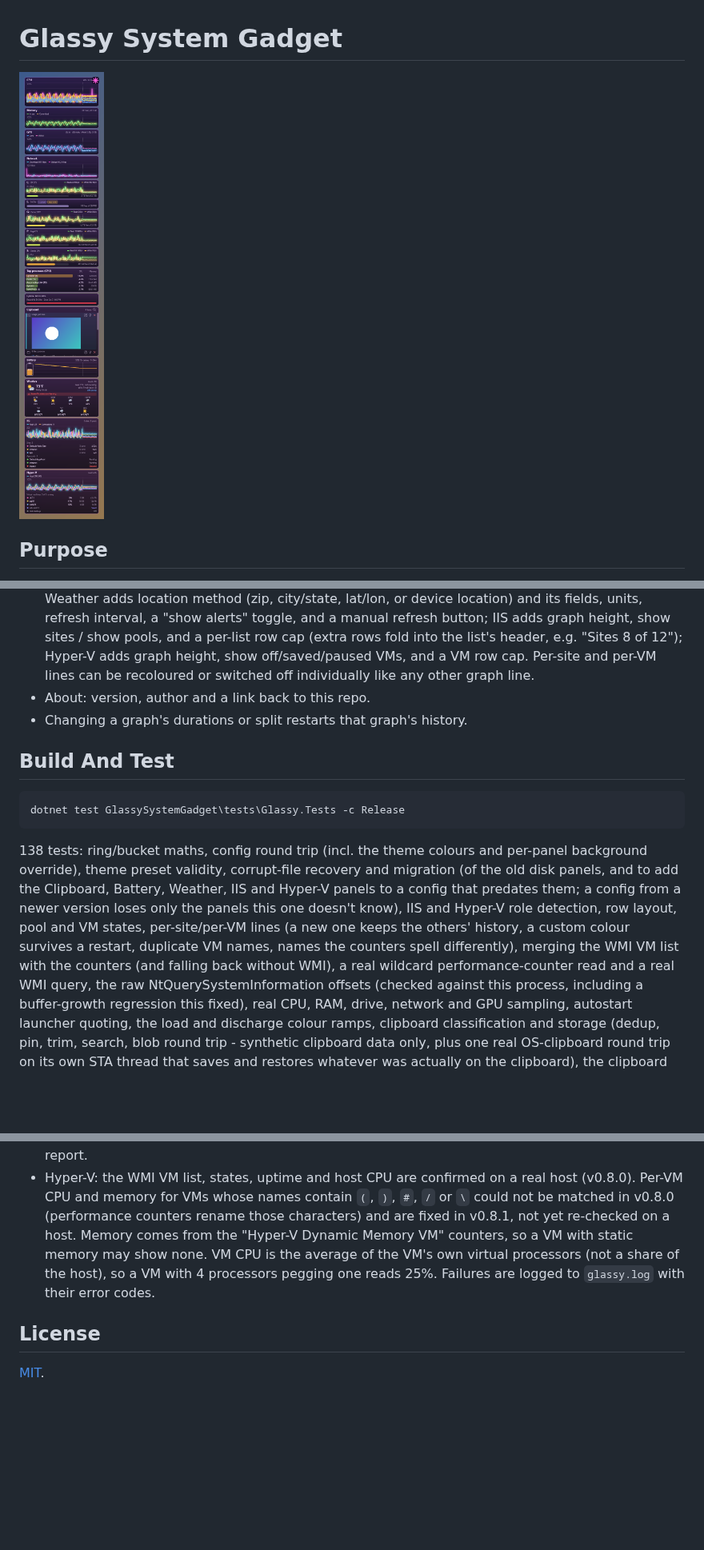
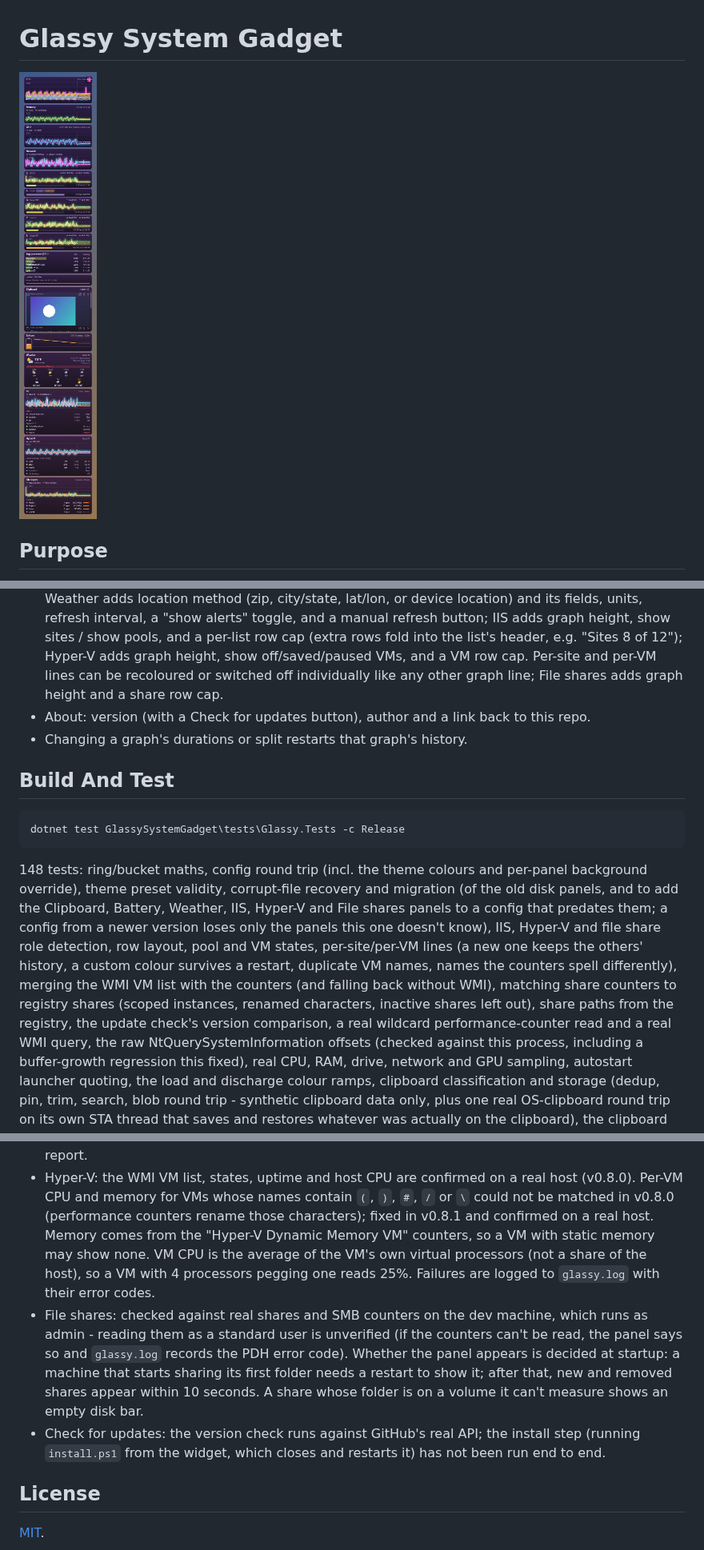
Before and after one commit to SuperBartimus/GlassySystemGadget, a Markdown page: README.md, 3 parts joined by grey strips. Shown at 80% size. GitHub-like rendering; pictures changed too: docs/shot-demo.png; blank space fills up the shorter version.

````diff
--- a/README.md
+++ b/README.md
@@ -171,8 +181,10 @@ for Settings, Lock position, Reset position and Exit.
   sites / show pools, and a per-list row cap (extra rows fold into the
   list's header, e.g. "Sites  8 of 12"); Hyper-V adds graph height, show
   off/saved/paused VMs, and a VM row cap. Per-site and per-VM lines can be
-  recoloured or switched off individually like any other graph line.
-- About: version, author and a link back to this repo.
+  recoloured or switched off individually like any other graph line; File
+  shares adds graph height and a share row cap.
+- About: version (with a Check for updates button), author and a link back
+  to this repo.
 - Changing a graph's durations or split restarts that graph's history.
 
 ## Build And Test
@@ -181,15 +193,17 @@ for Settings, Lock position, Reset position and Exit.
 dotnet test GlassySystemGadget\tests\Glassy.Tests -c Release
 ```
 
-138 tests: ring/bucket maths, config round trip (incl. the theme colours and
+148 tests: ring/bucket maths, config round trip (incl. the theme colours and
 per-panel background override), theme preset validity, corrupt-file recovery and
 migration (of the old disk panels, and to add the Clipboard, Battery,
-Weather, IIS and Hyper-V panels to a config that predates them; a config from a newer
-version loses only the panels this one doesn't know), IIS and Hyper-V role
+Weather, IIS, Hyper-V and File shares panels to a config that predates them; a config from a newer
+version loses only the panels this one doesn't know), IIS, Hyper-V and file share role
 detection, row layout, pool and VM states, per-site/per-VM lines (a new one
 keeps the others' history, a custom colour survives a restart, duplicate VM
 names, names the counters spell differently), merging the WMI VM list with the counters (and falling back without
-WMI), a real wildcard performance-counter read and a real WMI query, the raw NtQuerySystemInformation
+WMI), matching share counters to registry shares (scoped instances, renamed
+characters, inactive shares left out), share paths from the registry, the
+update check's version comparison, a real wildcard performance-counter read and a real WMI query, the raw NtQuerySystemInformation
 offsets (checked against this process, including a buffer-growth regression this
 fixed), real CPU, RAM, drive, network and GPU sampling, autostart launcher
 quoting, the load and discharge colour ramps, clipboard classification and
@@ -281,12 +295,23 @@ not touched.
 - Hyper-V: the WMI VM list, states, uptime and host CPU are confirmed on a
   real host (v0.8.0). Per-VM CPU and memory for VMs whose names contain
   `(`, `)`, `#`, `/` or `\` could not be matched in v0.8.0 (performance counters
-  rename those characters) and are fixed in v0.8.1, not yet re-checked on
-  a host. Memory comes from the "Hyper-V Dynamic Memory VM" counters, so a
+  rename those characters); fixed in v0.8.1 and confirmed on a real host.
+  Memory comes from the "Hyper-V Dynamic Memory VM" counters, so a
   VM with static memory may show none. VM CPU is the average of the VM's
   own virtual processors (not a share of the host), so a VM with 4
   processors pegging one reads 25%. Failures are logged to `glassy.log`
   with their error codes.
+- File shares: checked against real shares and SMB counters on the dev
+  machine, which runs as admin - reading them as a standard user is
+  unverified (if the counters can't be read, the panel says so and
+  `glassy.log` records the PDH error code). Whether the panel appears is
+  decided at startup: a machine that starts sharing its first folder needs
+  a restart to show it; after that, new and removed shares appear within
+  10 seconds. A share whose folder is on a volume it can't measure shows
+  an empty disk bar.
+- Check for updates: the version check runs against GitHub's real API;
+  the install step (running `install.ps1` from the widget, which closes
+  and restarts it) has not been run end to end.
 
 ## License
 
````
Also changed, not shown: other parts of README.md (+11 -1 lines), 14 other files.
